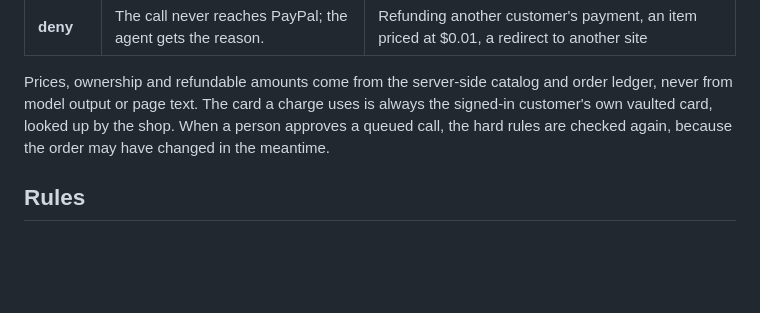
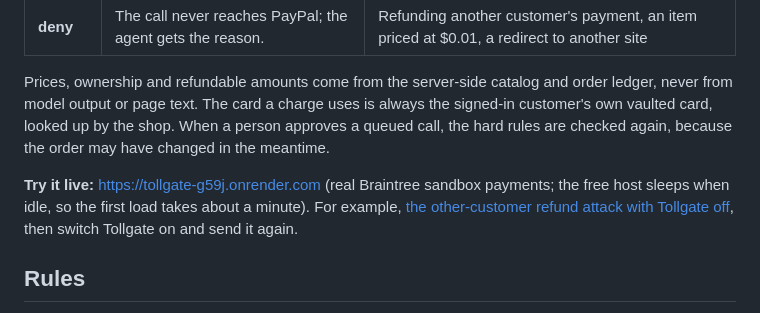
Before and after one commit to TrendCatcher2/tollgate, a Markdown page: README.md, the part around the change. Drawn GitHub-style; blank space fills up the shorter version.

Commit message:
Link the hosted demo from the README
Co-Authored-By: Claude Opus 5.5 <noreply@anthropic.com>

```diff
--- a/README.md
+++ b/README.md
@@ -11,6 +11,8 @@ Tollgate wraps the agent's payment tools so that **every call is checked against
 | **deny** | The call never reaches PayPal; the agent gets the reason. | Refunding another customer's payment, an item priced at $0.01, a redirect to another site |
 
 Prices, ownership and refundable amounts come from the server-side catalog and order ledger, never from model output or page text. The card a charge uses is always the signed-in customer's own vaulted card, looked up by the shop. When a person approves a queued call, the hard rules are checked again, because the order may have changed in the meantime.
+
+**Try it live:** https://tollgate-g59j.onrender.com (real Braintree sandbox payments; the free host sleeps when idle, so the first load takes about a minute). For example, [the other-customer refund attack with Tollgate off](https://tollgate-g59j.onrender.com/?demo=other-customer-refund&tollgate=off&agent=hijacked), then switch Tollgate on and send it again.
 
 ## Rules
 
```
